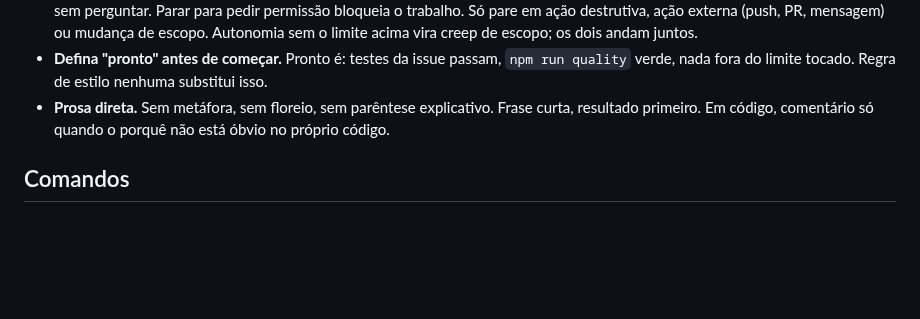
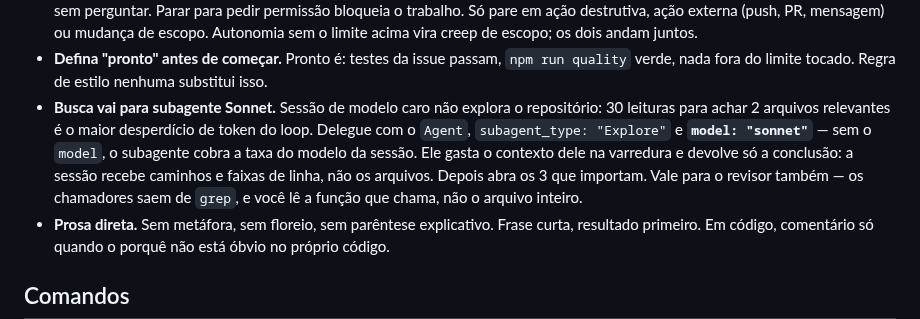
Before and after one commit to Laginho/SIGAA-ME, a Markdown page: CLAUDE.md, the part around the change. GitHub-like rendering; blank space fills up the shorter version.

Commit message:
docs(claude-md): send repository search to a Sonnet Explore subagent

```diff
--- a/CLAUDE.md
+++ b/CLAUDE.md
@@ -56,6 +56,14 @@ Valem para qualquer papel, e principalmente para o implementador.
 - **Defina "pronto" antes de começar.** Pronto é: testes da issue passam,
   `npm run quality` verde, nada fora do limite tocado. Regra de estilo nenhuma
   substitui isso.
+- **Busca vai para subagente Sonnet.** Sessão de modelo caro não explora o
+  repositório: 30 leituras para achar 2 arquivos relevantes é o maior
+  desperdício de token do loop. Delegue com o `Agent`, `subagent_type:
+  "Explore"` e **`model: "sonnet"`** — sem o `model`, o subagente cobra a taxa
+  do modelo da sessão. Ele gasta o contexto dele na varredura e devolve só a
+  conclusão: a sessão recebe caminhos e faixas de linha, não os arquivos.
+  Depois abra os 3 que importam. Vale para o revisor também — os chamadores
+  saem de `grep`, e você lê a função que chama, não o arquivo inteiro.
 - **Prosa direta.** Sem metáfora, sem floreio, sem parêntese explicativo.
   Frase curta, resultado primeiro. Em código, comentário só quando o porquê não
   está óbvio no próprio código.
```
